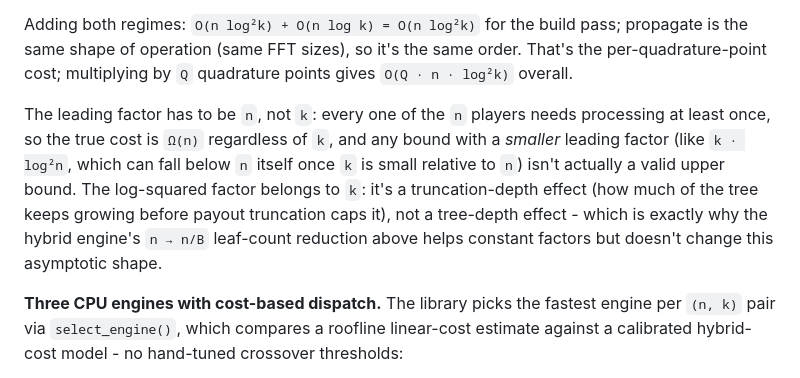
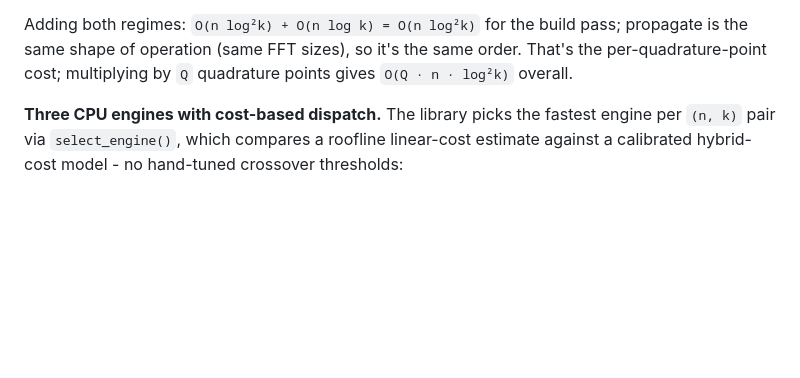
Before and after one commit to Sarose550/ICM, a Markdown page: README.md, the part around the change. Rendered like a GitHub page; blank space fills up the shorter version.

Commit message:
removed superfluous paragraph

```diff
--- a/README.md
+++ b/README.md
@@ -223,16 +223,6 @@ Adding both regimes: `O(n log²k) + O(n log k) = O(n log²k)` for the build
 pass; propagate is the same shape of operation (same FFT sizes), so it's
 the same order. That's the per-quadrature-point cost; multiplying by `Q`
 quadrature points gives `O(Q · n · log²k)` overall.
-
-The leading factor has to be `n`, not `k`: every one of the `n` players
-needs processing at least once, so the true cost is `Ω(n)` regardless of
-`k`, and any bound with a *smaller* leading factor (like `k · log²n`, which
-can fall below `n` itself once `k` is small relative to `n`) isn't actually
-a valid upper bound. The log-squared factor belongs to `k`: it's a
-truncation-depth effect (how much of the tree keeps growing before payout
-truncation caps it), not a tree-depth effect - which is exactly why the
-hybrid engine's `n → n/B` leaf-count reduction above helps constant factors
-but doesn't change this asymptotic shape.
 
 **Three CPU engines with cost-based dispatch.** The library picks the
 fastest engine per `(n, k)` pair via `select_engine()`, which compares a
```
